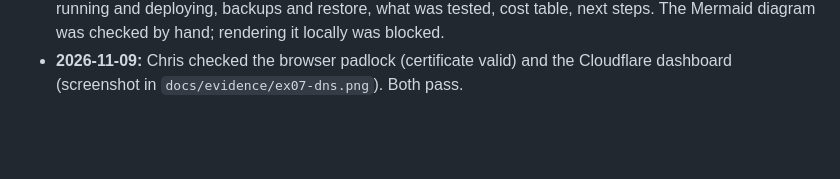
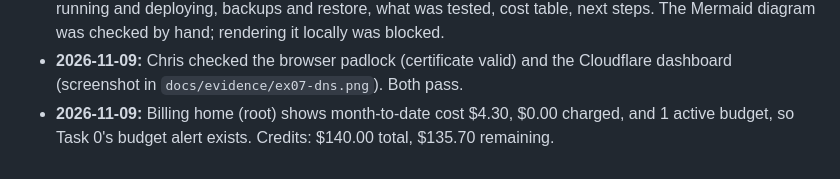
Before and after one commit to owsetioko/career-platform, a Markdown page: migration-notes.md, the part around the change. GitHub-like rendering; blank space fills up the shorter version.

```diff
--- a/migration-notes.md
+++ b/migration-notes.md
@@ -51,3 +51,4 @@ This repo is public, so no IP addresses, account IDs, passwords or resource IDs
 - **The guide's premise that Railway keeps serving the real domain no longer holds.** `csetioko.me` returns Railway's `404 Application not found` (`x-railway-fallback: true`), so the main domain is down until the cutover in section 11.
 - **2026-11-09:** README updated for AWS (course guide section 12): architecture diagram, why EC2 + RDS, running and deploying, backups and restore, what was tested, cost table, next steps. The Mermaid diagram was checked by hand; rendering it locally was blocked.
 - **2026-11-09:** Chris checked the browser padlock (certificate valid) and the Cloudflare dashboard (screenshot in `docs/evidence/ex07-dns.png`). Both pass.
+- **2026-11-09:** Billing home (root) shows month-to-date cost $4.30, $0.00 charged, and 1 active budget, so Task 0's budget alert exists. Credits: $140.00 total, $135.70 remaining.
```
Also changed, not shown: docs/evidence/ex07.md (+2 -4 lines), docs/evidence/ex07-billing.png.
